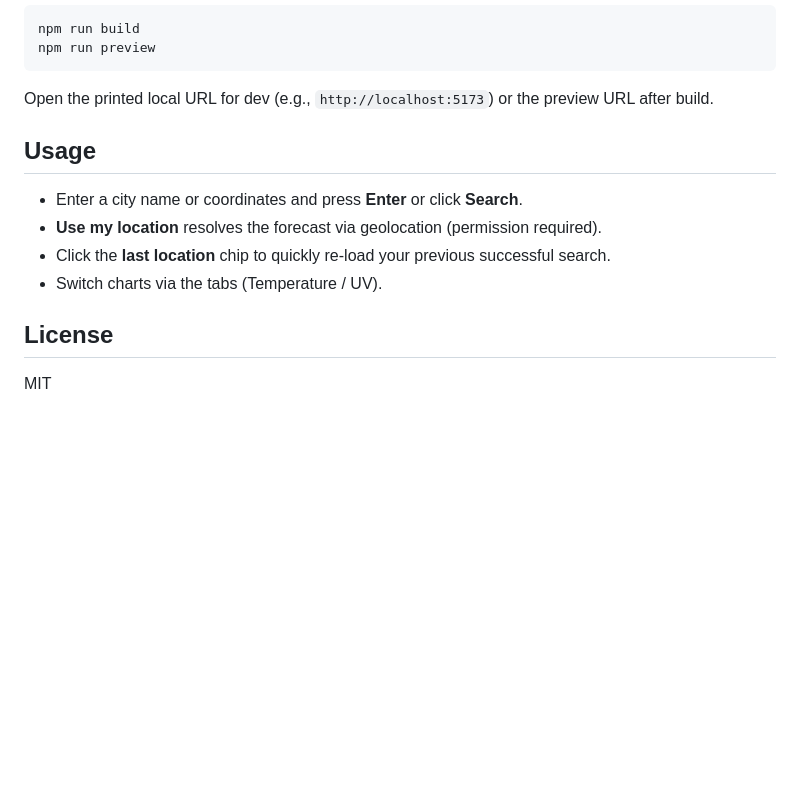
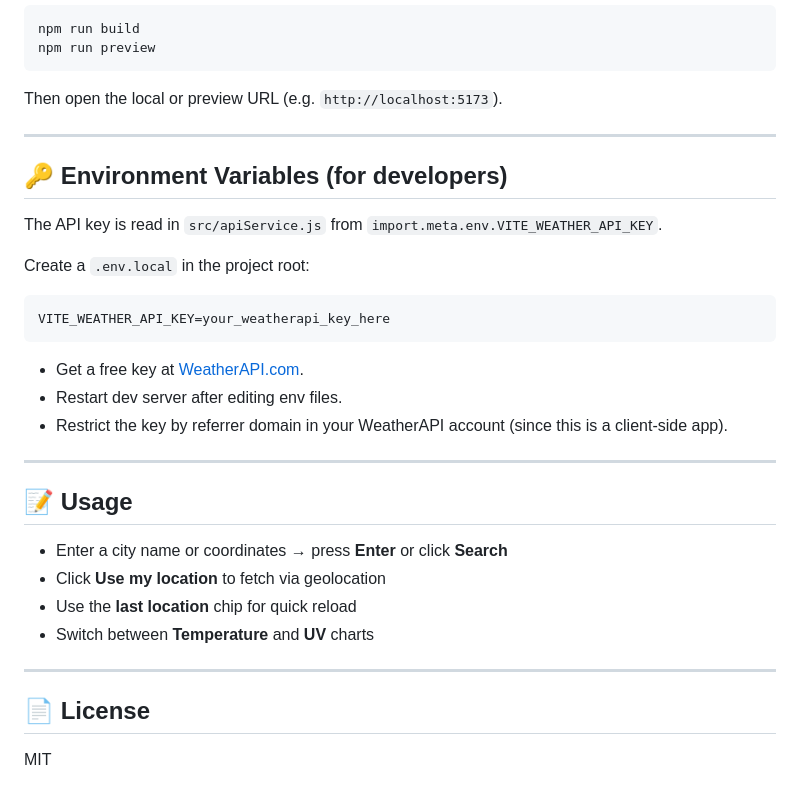
Before and after one commit to blaszczakdev/meteo-one, a Markdown page: README.md, the part around one of its changes. Drawn GitHub-style; blank space fills up the shorter version.

````diff
--- a/README.md
+++ b/README.md
@@ -97,15 +93,35 @@ npm run build
 npm run preview
 ```
 
-Open the printed local URL for dev (e.g., `http://localhost:5173`) or the preview URL after build.
+Then open the local or preview URL (e.g. `http://localhost:5173`).
 
-## Usage
+---
 
-- Enter a city name or coordinates and press **Enter** or click **Search**.
-- **Use my location** resolves the forecast via geolocation (permission required).
-- Click the **last location** chip to quickly re-load your previous successful search.
-- Switch charts via the tabs (Temperature / UV).
+## 🔑 Environment Variables (for developers)
 
-## License
+The API key is read in `src/apiService.js` from `import.meta.env.VITE_WEATHER_API_KEY`.
+
+Create a `.env.local` in the project root:
+
+```
+VITE_WEATHER_API_KEY=your_weatherapi_key_here
+```
+
+- Get a free key at [WeatherAPI.com](https://www.weatherapi.com/).
+- Restart dev server after editing env files.
+- Restrict the key by referrer domain in your WeatherAPI account (since this is a client-side app).
+
+---
+
+## 📝 Usage
+
+- Enter a city name or coordinates → press **Enter** or click **Search**
+- Click **Use my location** to fetch via geolocation
+- Use the **last location** chip for quick reload
+- Switch between **Temperature** and **UV** charts
+
+---
+
+## 📄 License
 
 MIT
````
Also changed, not shown: other parts of README.md (+48 -52 lines).
